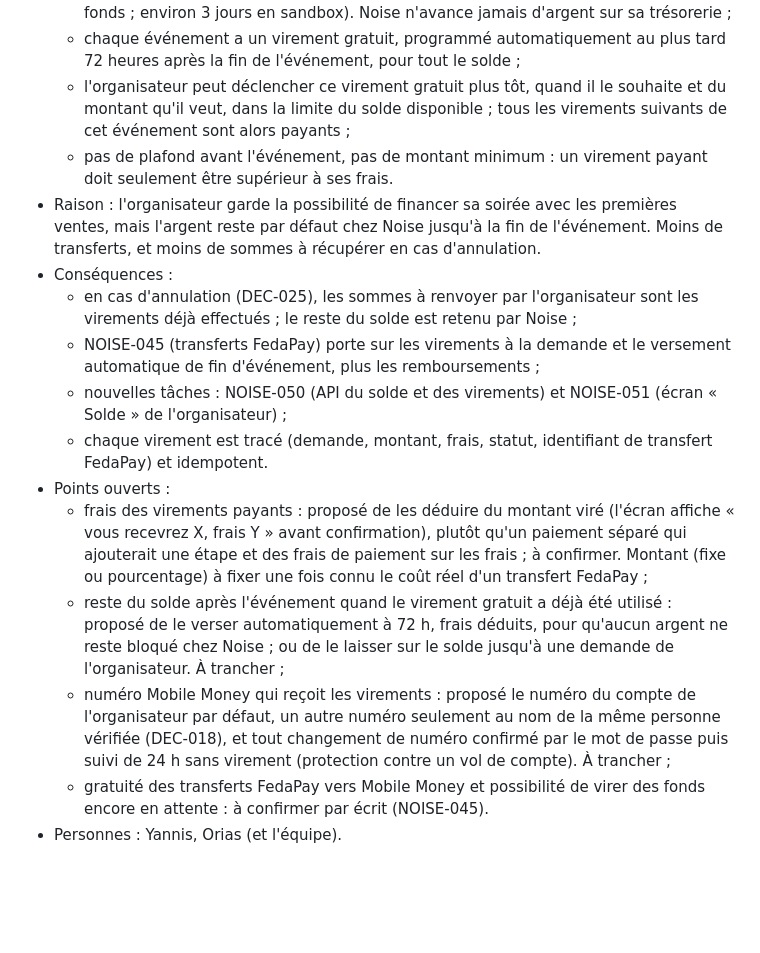
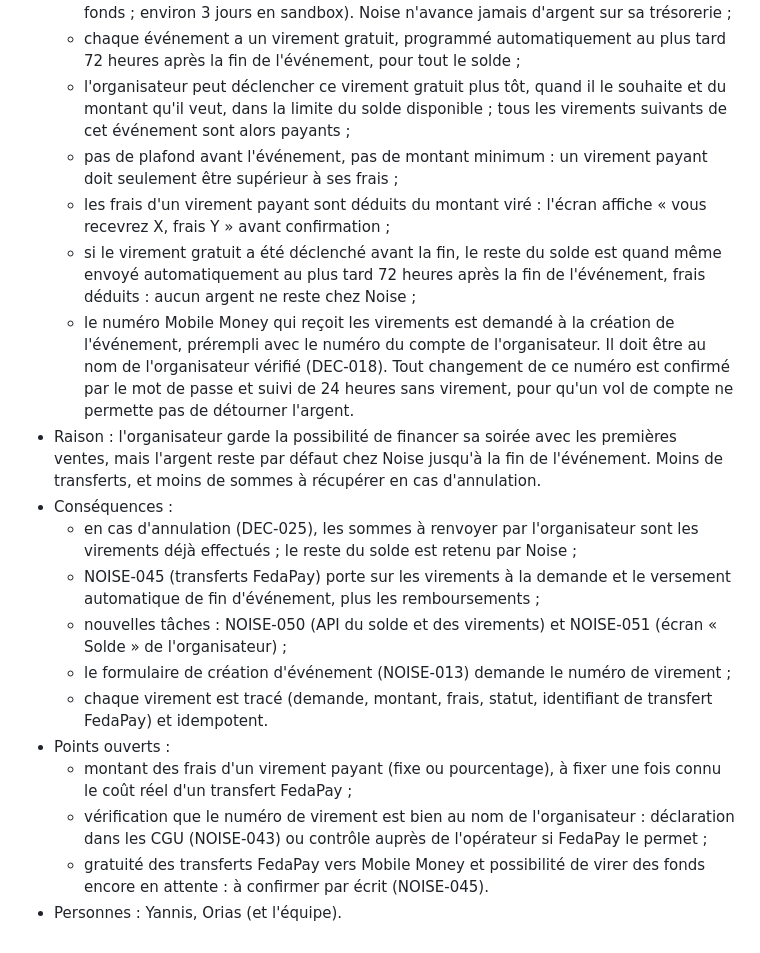
Before and after one commit to Noise1234567/Noise-, a Markdown page: decisions.md, the part around the change. GitHub-like rendering; blank space fills up the shorter version.

Commit message:
docs(decisions): DEC-027 fees deducted, remainder paid at 72 h, payout number
Fees of paid withdrawals are deducted from the amount; after an early free
withdrawal the remainder is still sent automatically at 72 hours with the
fee deducted; the payout Mobile Money number is asked at event creation,
prefilled with the account number, and changing it requires the password
and blocks withdrawals for 24 hours. Only the fee amount and the check of
the number holder remain open.

```diff
--- a/decisions.md
+++ b/decisions.md
@@ -252,16 +252,19 @@ Choix du fournisseur (NOISE-010, 2026-10-01) — statut : Acceptée (proposée p
   - deux montants affichés : « disponible » (fonds déjà reçus de FedaPay, qui peuvent être virés) et « en attente » (ventes confirmées dont FedaPay n'a pas encore versé les fonds ; environ 3 jours en sandbox). Noise n'avance jamais d'argent sur sa trésorerie ;
   - chaque événement a un virement gratuit, programmé automatiquement au plus tard 72 heures après la fin de l'événement, pour tout le solde ;
   - l'organisateur peut déclencher ce virement gratuit plus tôt, quand il le souhaite et du montant qu'il veut, dans la limite du solde disponible ; tous les virements suivants de cet événement sont alors payants ;
-  - pas de plafond avant l'événement, pas de montant minimum : un virement payant doit seulement être supérieur à ses frais.
+  - pas de plafond avant l'événement, pas de montant minimum : un virement payant doit seulement être supérieur à ses frais ;
+  - les frais d'un virement payant sont déduits du montant viré : l'écran affiche « vous recevrez X, frais Y » avant confirmation ;
+  - si le virement gratuit a été déclenché avant la fin, le reste du solde est quand même envoyé automatiquement au plus tard 72 heures après la fin de l'événement, frais déduits : aucun argent ne reste chez Noise ;
+  - le numéro Mobile Money qui reçoit les virements est demandé à la création de l'événement, prérempli avec le numéro du compte de l'organisateur. Il doit être au nom de l'organisateur vérifié (DEC-018). Tout changement de ce numéro est confirmé par le mot de passe et suivi de 24 heures sans virement, pour qu'un vol de compte ne permette pas de détourner l'argent.
 - Raison : l'organisateur garde la possibilité de financer sa soirée avec les premières ventes, mais l'argent reste par défaut chez Noise jusqu'à la fin de l'événement. Moins de transferts, et moins de sommes à récupérer en cas d'annulation.
 - Conséquences :
   - en cas d'annulation (DEC-025), les sommes à renvoyer par l'organisateur sont les virements déjà effectués ; le reste du solde est retenu par Noise ;
   - NOISE-045 (transferts FedaPay) porte sur les virements à la demande et le versement automatique de fin d'événement, plus les remboursements ;
   - nouvelles tâches : NOISE-050 (API du solde et des virements) et NOISE-051 (écran « Solde » de l'organisateur) ;
+  - le formulaire de création d'événement (NOISE-013) demande le numéro de virement ;
   - chaque virement est tracé (demande, montant, frais, statut, identifiant de transfert FedaPay) et idempotent.
 - Points ouverts :
-  - frais des virements payants : proposé de les déduire du montant viré (l'écran affiche « vous recevrez X, frais Y » avant confirmation), plutôt qu'un paiement séparé qui ajouterait une étape et des frais de paiement sur les frais ; à confirmer. Montant (fixe ou pourcentage) à fixer une fois connu le coût réel d'un transfert FedaPay ;
-  - reste du solde après l'événement quand le virement gratuit a déjà été utilisé : proposé de le verser automatiquement à 72 h, frais déduits, pour qu'aucun argent ne reste bloqué chez Noise ; ou de le laisser sur le solde jusqu'à une demande de l'organisateur. À trancher ;
-  - numéro Mobile Money qui reçoit les virements : proposé le numéro du compte de l'organisateur par défaut, un autre numéro seulement au nom de la même personne vérifiée (DEC-018), et tout changement de numéro confirmé par le mot de passe puis suivi de 24 h sans virement (protection contre un vol de compte). À trancher ;
+  - montant des frais d'un virement payant (fixe ou pourcentage), à fixer une fois connu le coût réel d'un transfert FedaPay ;
+  - vérification que le numéro de virement est bien au nom de l'organisateur : déclaration dans les CGU (NOISE-043) ou contrôle auprès de l'opérateur si FedaPay le permet ;
   - gratuité des transferts FedaPay vers Mobile Money et possibilité de virer des fonds encore en attente : à confirmer par écrit (NOISE-045).
 - Personnes : Yannis, Orias (et l'équipe).
```
Also changed, not shown: docs/payments.md (+1 -1 lines), roadmap.md (+3 -1 lines).
